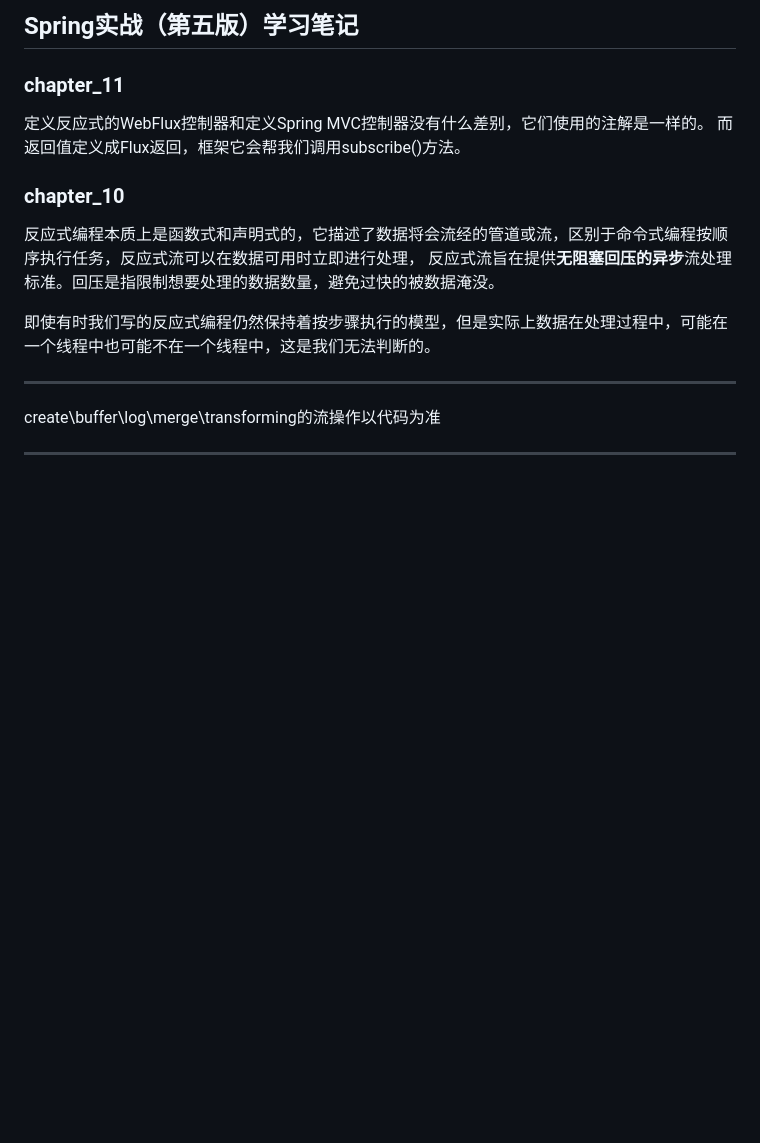
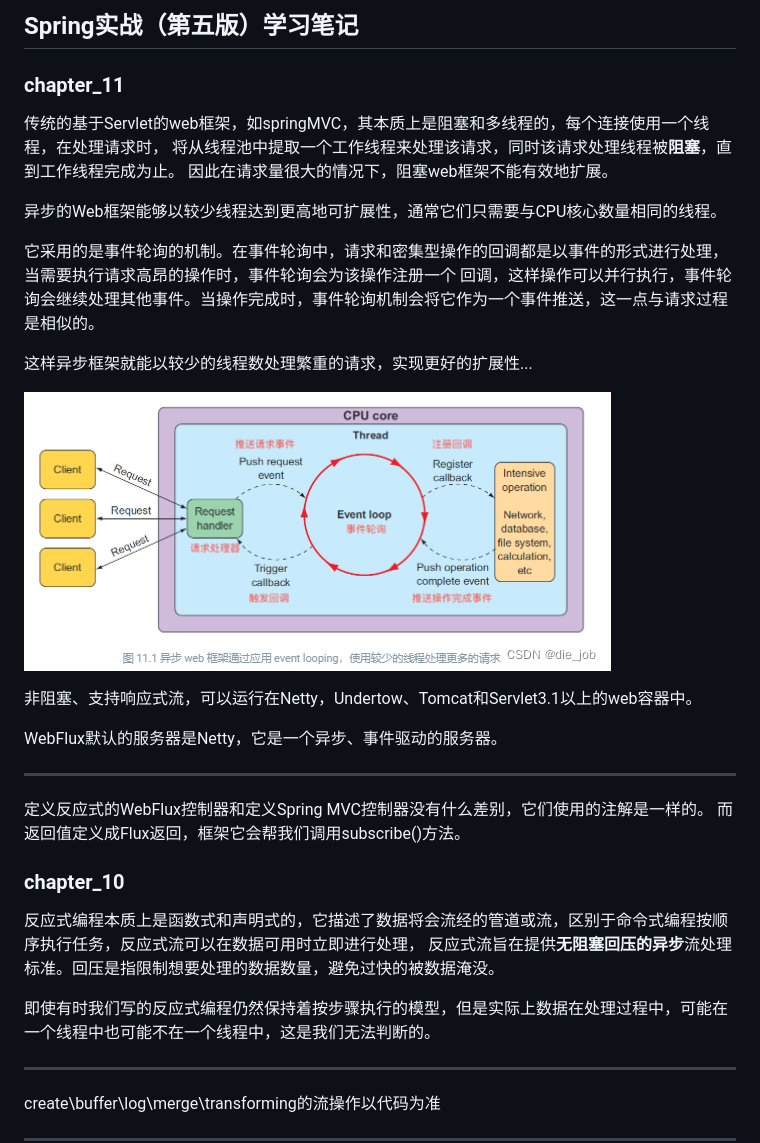
Before and after one commit to FangYuan33/spring-in-action, a Markdown page: README.md, the part around the change. Drawn GitHub-style; pictures changed too: 19ff754907f643a5bb0807b18f77d146.png (added); blank space fills up the shorter version.

Commit message:
第十一章：README

```diff
--- a/README.md
+++ b/README.md
@@ -1,6 +1,25 @@
 ## Spring实战（第五版）学习笔记
 
 ### chapter_11
+
+传统的基于Servlet的web框架，如springMVC，其本质上是阻塞和多线程的，每个连接使用一个线程，在处理请求时，
+将从线程池中提取一个工作线程来处理该请求，同时该请求处理线程被**阻塞**，直到工作线程完成为止。
+因此在请求量很大的情况下，阻塞web框架不能有效地扩展。
+
+异步的Web框架能够以较少线程达到更高地可扩展性，通常它们只需要与CPU核心数量相同的线程。
+
+它采用的是事件轮询的机制。在事件轮询中，请求和密集型操作的回调都是以事件的形式进行处理，当需要执行请求高昂的操作时，事件轮询会为该操作注册一个
+回调，这样操作可以并行执行，事件轮询会继续处理其他事件。当操作完成时，事件轮询机制会将它作为一个事件推送，这一点与请求过程是相似的。
+
+这样异步框架就能以较少的线程数处理繁重的请求，实现更好的扩展性...
+
+![](19ff754907f643a5bb0807b18f77d146.png)
+
+非阻塞、支持响应式流，可以运行在Netty，Undertow、Tomcat和Servlet3.1以上的web容器中。
+
+WebFlux默认的服务器是Netty，它是一个异步、事件驱动的服务器。
+
+---
 
 定义反应式的WebFlux控制器和定义Spring MVC控制器没有什么差别，它们使用的注解是一样的。
 而返回值定义成Flux返回，框架它会帮我们调用subscribe()方法。
```
